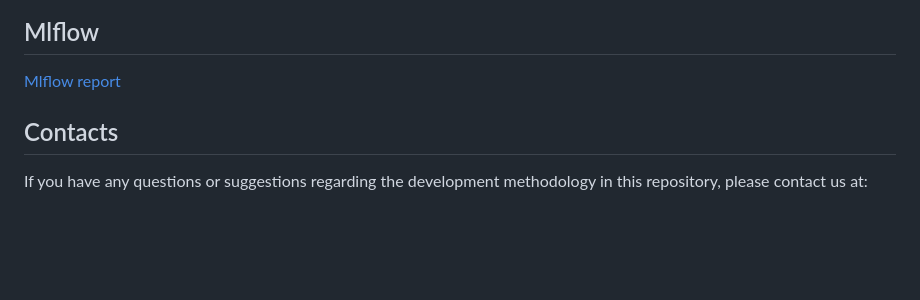
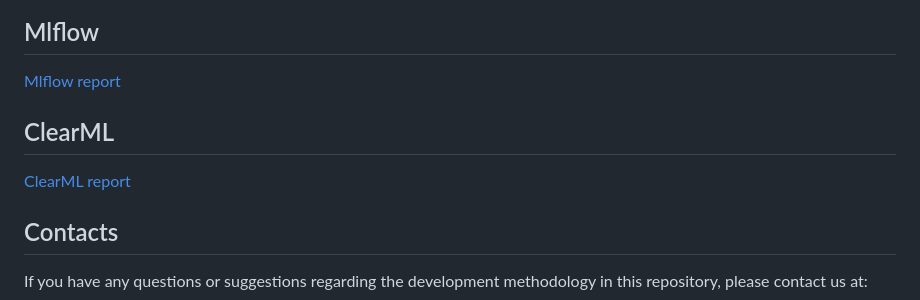
Before and after one commit to ivangolt/mlops_course, a Markdown page: README.md, the part around the change. GitHub-like rendering; blank space fills up the shorter version.

```diff
--- a/README.md
+++ b/README.md
@@ -110,6 +110,10 @@ See the [report](docs/Snakemake_Hydra_pipelines.qmd) for details of the implemen
 
 [Mlflow report](https://mlops-course-ivan-golt-60125f3fc50abd52b043bcde8b034b2d56e0c402.gitlab.io/docs/mlflow.html)
 
+## ClearML
+
+[ClearML report](docs/clearml_report.md)
+
 
 ## Contacts
 
```
